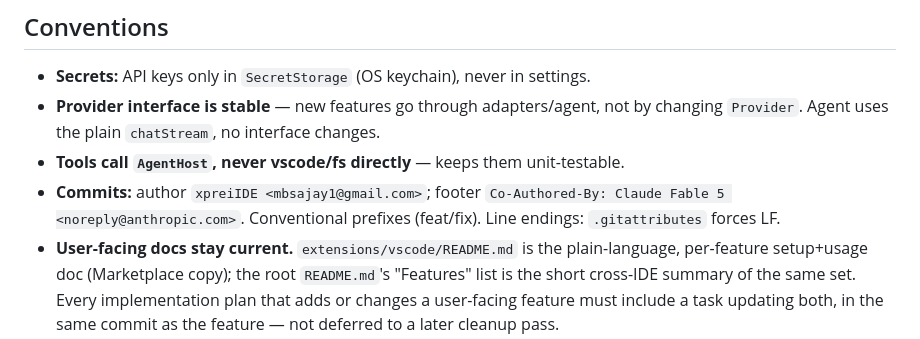
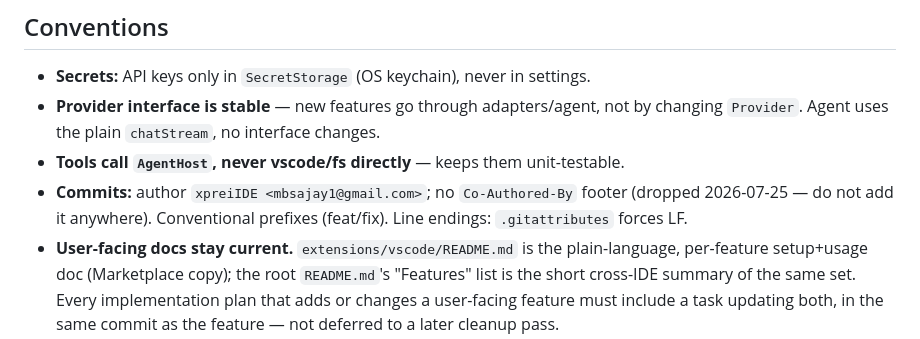
Before and after one commit to Babbros-Product/xprei-ide, a Markdown page: CLAUDE.md, the part around the change. Rendered like a GitHub page.

Commit message:
docs: drop Co-Authored-By footer from commit convention

```diff
--- a/CLAUDE.md
+++ b/CLAUDE.md
@@ -154,9 +154,9 @@ inlined the core into `dist/extension.js`.
 - **Provider interface is stable** — new features go through adapters/agent, not by
   changing `Provider`. Agent uses the plain `chatStream`, no interface changes.
 - **Tools call `AgentHost`, never vscode/fs directly** — keeps them unit-testable.
-- **Commits:** author `xpreiIDE <mbsajay1@gmail.com>`; footer
-  `Co-Authored-By: Claude Fable 5 <noreply@anthropic.com>`. Conventional prefixes
-  (feat/fix). Line endings: `.gitattributes` forces LF.
+- **Commits:** author `xpreiIDE <mbsajay1@gmail.com>`; no `Co-Authored-By`
+  footer (dropped 2026-07-25 — do not add it anywhere). Conventional
+  prefixes (feat/fix). Line endings: `.gitattributes` forces LF.
 - **User-facing docs stay current.** `extensions/vscode/README.md` is the
   plain-language, per-feature setup+usage doc (Marketplace copy); the root
   `README.md`'s "Features" list is the short cross-IDE summary of the same
```
